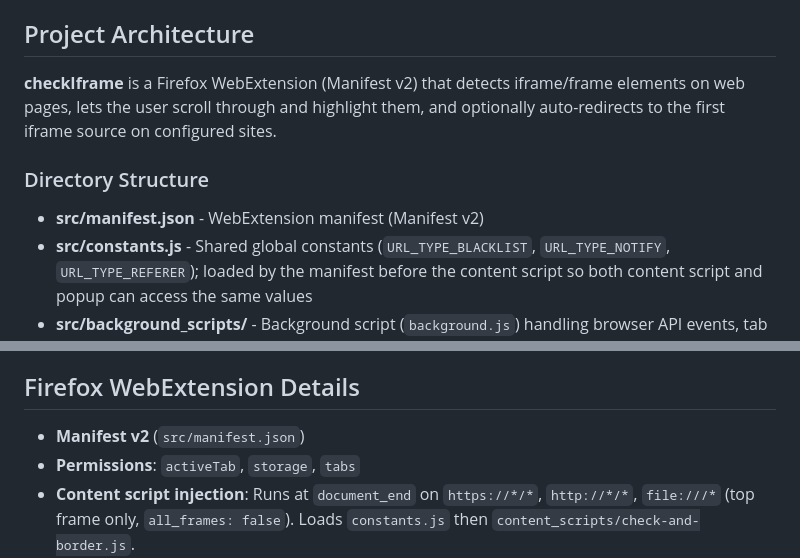
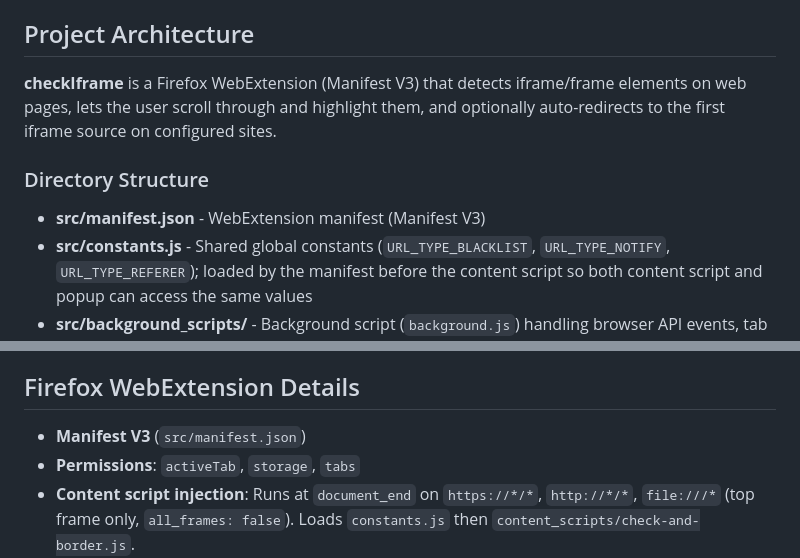
Before and after one commit to CarlosAMolina/checkIframe, a Markdown page: .github/copilot-instructions.md, 2 parts joined by grey strips. GitHub-like rendering.

```diff
--- a/.github/copilot-instructions.md
+++ b/.github/copilot-instructions.md
@@ -13,11 +13,11 @@
 
 ## Project Architecture
 
-**checkIframe** is a Firefox WebExtension (Manifest v2) that detects iframe/frame elements on web pages, lets the user scroll through and highlight them, and optionally auto-redirects to the first iframe source on configured sites.
+**checkIframe** is a Firefox WebExtension (Manifest V3) that detects iframe/frame elements on web pages, lets the user scroll through and highlight them, and optionally auto-redirects to the first iframe source on configured sites.
 
 ### Directory Structure
 
-- **src/manifest.json** - WebExtension manifest (Manifest v2)
+- **src/manifest.json** - WebExtension manifest (Manifest V3)
 - **src/constants.js** - Shared global constants (`URL_TYPE_BLACKLIST`, `URL_TYPE_NOTIFY`, `URL_TYPE_REFERER`); loaded by the manifest before the content script so both content script and popup can access the same values
 - **src/background_scripts/** - Background script (`background.js`) handling browser API events, tab state, icon appearance, and redirection
 - **src/popup/** - Popup UI (HTML/CSS/JS modules) shown when the user clicks the add-on icon
@@ -229,7 +229,7 @@ For test files matching **/*.test.js:
 
 ## Firefox WebExtension Details
 
-- **Manifest v2** (`src/manifest.json`)
+- **Manifest V3** (`src/manifest.json`)
 - **Permissions**: `activeTab`, `storage`, `tabs`
 - **Content script injection**: Runs at `document_end` on `https://*/*`, `http://*/*`, `file:///*` (top frame only, `all_frames: false`). Loads `constants.js` then `content_scripts/check-and-border.js`.
 - **Icon States**: Gray (unsupported protocol), Green (no iframes/frames), Orange (iframes/frames found), Purple (special notify sources matched)
```
Also changed, not shown: CHANGELOG.md (+1 -0 lines).
